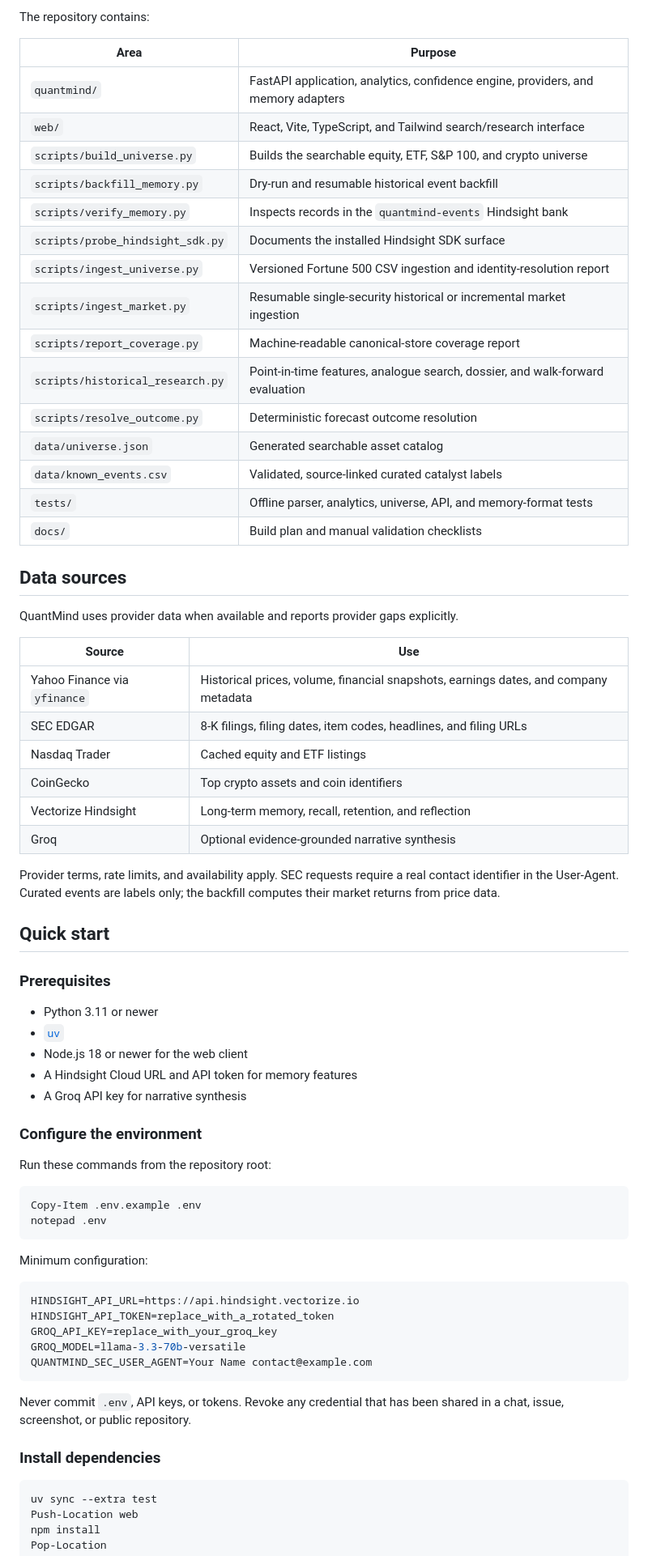
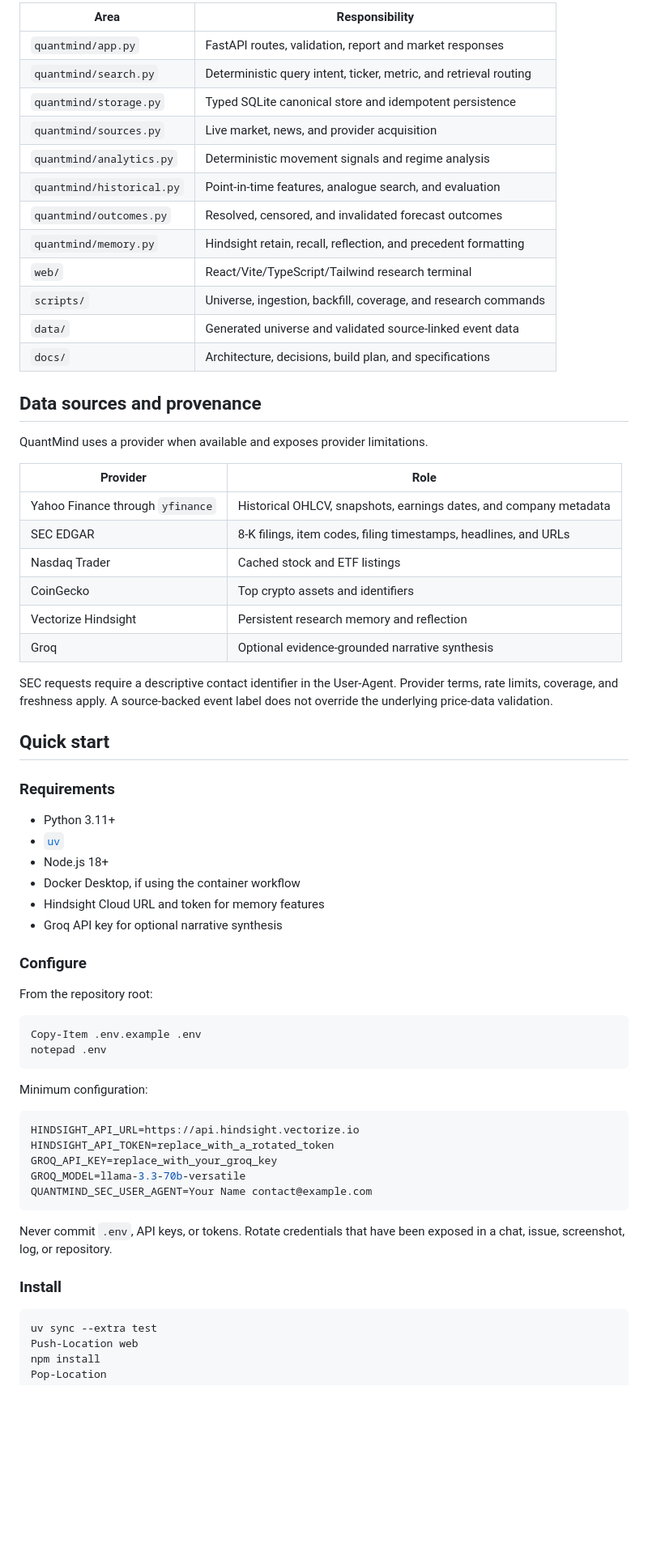
Before and after one commit to 22071a0473-blip/QuantMind, a Markdown page: README.md, the part around one of its changes. Shown at 81% size. Rendered like a GitHub page; blank space fills up the shorter version.

Commit message:
Rewrite QuantMind README
Co-authored-by: Copilot App <223556219+Copilot@users.noreply.github.com>

````diff
--- a/README.md
+++ b/README.md
@@ -88,56 +98,51 @@ Groq synthesis + research report
 ```
 
-The repository contains:
+| Area | Responsibility |
+|---|---|
+| `quantmind/app.py` | FastAPI routes, validation, report and market responses |
+| `quantmind/search.py` | Deterministic query intent, ticker, metric, and retrieval routing |
+| `quantmind/storage.py` | Typed SQLite canonical store and idempotent persistence |
+| `quantmind/sources.py` | Live market, news, and provider acquisition |
+| `quantmind/analytics.py` | Deterministic movement signals and regime analysis |
+| `quantmind/historical.py` | Point-in-time features, analogue search, and evaluation |
+| `quantmind/outcomes.py` | Resolved, censored, and invalidated forecast outcomes |
+| `quantmind/memory.py` | Hindsight retain, recall, reflection, and precedent formatting |
+| `web/` | React/Vite/TypeScript/Tailwind research terminal |
+| `scripts/` | Universe, ingestion, backfill, coverage, and research commands |
+| `data/` | Generated universe and validated source-linked event data |
+| `docs/` | Architecture, decisions, build plan, and specifications |
 
-| Area | Purpose |
+## Data sources and provenance
+
+QuantMind uses a provider when available and exposes provider limitations.
+
+| Provider | Role |
 |---|---|
-| `quantmind/` | FastAPI application, analytics, confidence engine, providers, and memory adapters |
-| `web/` | React, Vite, TypeScript, and Tailwind search/research interface |
-| `scripts/build_universe.py` | Builds the searchable equity, ETF, S&P 100, and crypto universe |
-| `scripts/backfill_memory.py` | Dry-run and resumable historical event backfill |
-| `scripts/verify_memory.py` | Inspects records in the `quantmind-events` Hindsight bank |
-| `scripts/probe_hindsight_sdk.py` | Documents the installed Hindsight SDK surface |
-| `scripts/ingest_universe.py` | Versioned Fortune 500 CSV ingestion and identity-resolution report |
-| `scripts/ingest_market.py` | Resumable single-security historical or incremental market ingestion |
-| `scripts/report_coverage.py` | Machine-readable canonical-store coverage report |
-| `scripts/historical_research.py` | Point-in-time features, analogue search, dossier, and walk-forward evaluation |
-| `scripts/resolve_outcome.py` | Deterministic forecast outcome resolution |
-| `data/universe.json` | Generated searchable asset catalog |
-| `data/known_events.csv` | Validated, source-linked curated catalyst labels |
-| `tests/` | Offline parser, analytics, universe, API, and memory-format tests |
-| `docs/` | Build plan and manual validation checklists |
-
-## Data sources
-
-QuantMind uses provider data when available and reports provider gaps
-explicitly.
-
-| Source | Use |
-|---|---|
-| Yahoo Finance via `yfinance` | Historical prices, volume, financial snapshots, earnings dates, and company metadata |
-| SEC EDGAR | 8-K filings, filing dates, item codes, headlines, and filing URLs |
-| Nasdaq Trader | Cached equity and ETF listings |
-| CoinGecko | Top crypto assets and coin identifiers |
-| Vectorize Hindsight | Long-term memory, recall, retention, and reflection |
+| Yahoo Finance through `yfinance` | Historical OHLCV, snapshots, earnings dates, and company metadata |
+| SEC EDGAR | 8-K filings, item codes, filing timestamps, headlines, and URLs |
+| Nasdaq Trader | Cached stock and ETF listings |
+| CoinGecko | Top crypto assets and identifiers |
+| Vectorize Hindsight | Persistent research memory and reflection |
 | Groq | Optional evidence-grounded narrative synthesis |
 
-Provider terms, rate limits, and availability apply. SEC requests require a
-real contact identifier in the User-Agent. Curated events are labels only; the
-backfill computes their market returns from price data.
+SEC requests require a descriptive contact identifier in the User-Agent.
+Provider terms, rate limits, coverage, and freshness apply. A source-backed
+event label does not override the underlying price-data validation.
 
 ## Quick start
 
-### Prerequisites
+### Requirements
 
-- Python 3.11 or newer
+- Python 3.11+
 - [`uv`](https://docs.astral.sh/uv/)
-- Node.js 18 or newer for the web client
-- A Hindsight Cloud URL and API token for memory features
-- A Groq API key for narrative synthesis
+- Node.js 18+
+- Docker Desktop, if using the container workflow
+- Hindsight Cloud URL and token for memory features
+- Groq API key for optional narrative synthesis
 
-### Configure the environment
+### Configure
 
-Run these commands from the repository root:
+From the repository root:
 
 ```powershell
 Copy-Item .env.example .env
@@ -154,10 +159,10 @@ GROQ_MODEL=llama-3.3-70b-versatile
 QUANTMIND_SEC_USER_AGENT=Your Name contact@example.com
 ```
 
-Never commit `.env`, API keys, or tokens. Revoke any credential that has been
-shared in a chat, issue, screenshot, or public repository.
+Never commit `.env`, API keys, or tokens. Rotate credentials that have been
+exposed in a chat, issue, screenshot, log, or repository.
 
-### Install dependencies
+### Install
 
 ```powershell
 uv sync --extra test
````
Also changed, not shown: other parts of README.md (+202 -240 lines).
